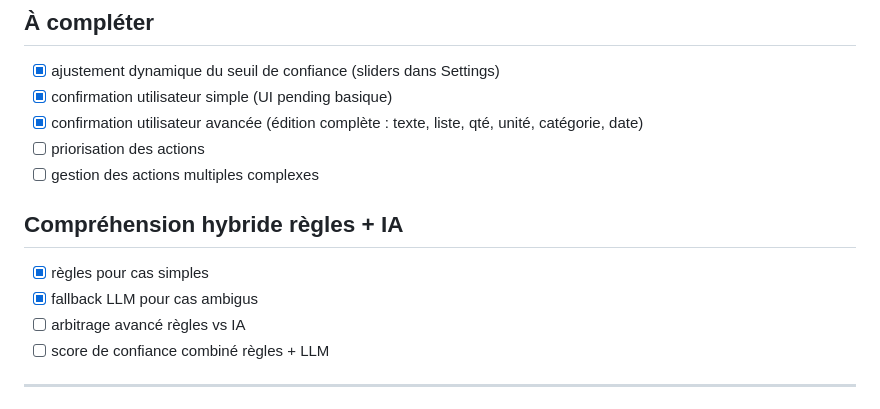
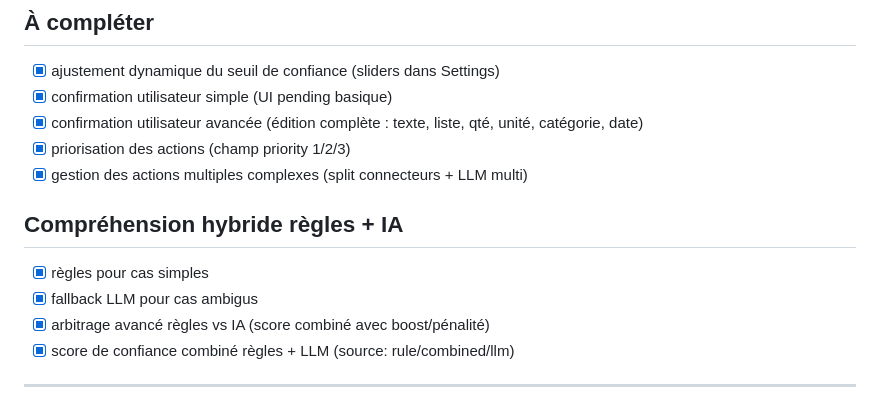
Before and after one commit to jicipi/ambient-task-listener, a Markdown page: docs/roadmap-dev.md, the part around the change. Drawn GitHub-style.

Commit message:
docs: mark phase 3 items as done

```diff
--- a/docs/roadmap-dev.md
+++ b/docs/roadmap-dev.md
@@ -136,14 +136,14 @@ Objectif : transformer le système en assistant intelligent capable de décider
 - [x] ajustement dynamique du seuil de confiance (sliders dans Settings)
 - [x] confirmation utilisateur simple (UI pending basique)
 - [x] confirmation utilisateur avancée (édition complète : texte, liste, qté, unité, catégorie, date)
-- [ ] priorisation des actions
-- [ ] gestion des actions multiples complexes
+- [x] priorisation des actions (champ priority 1/2/3)
+- [x] gestion des actions multiples complexes (split connecteurs + LLM multi)
 
 ## Compréhension hybride règles + IA
 - [x] règles pour cas simples
 - [x] fallback LLM pour cas ambigus
-- [ ] arbitrage avancé règles vs IA
-- [ ] score de confiance combiné règles + LLM
+- [x] arbitrage avancé règles vs IA (score combiné avec boost/pénalité)
+- [x] score de confiance combiné règles + LLM (source: rule/combined/llm)
 
 ---
 
```
